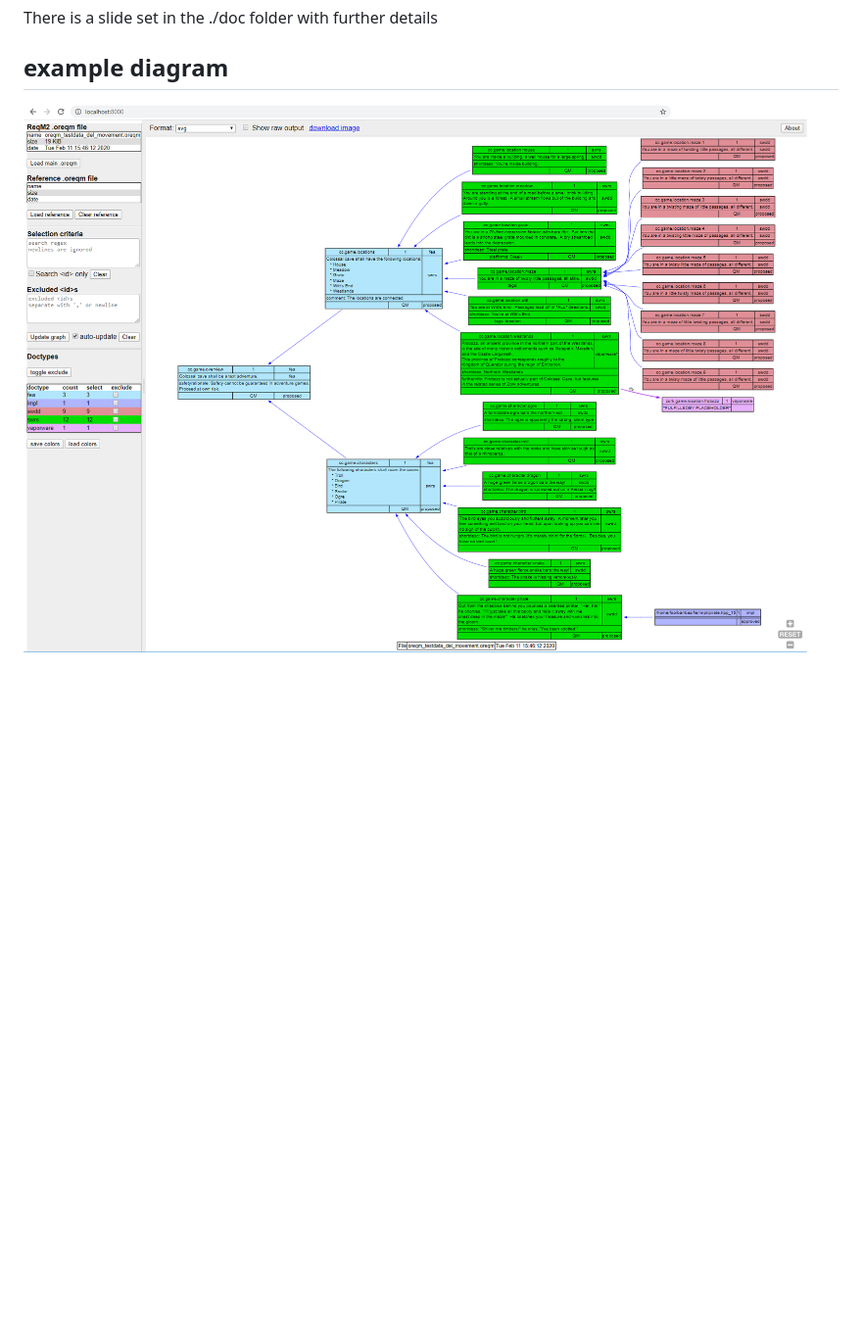
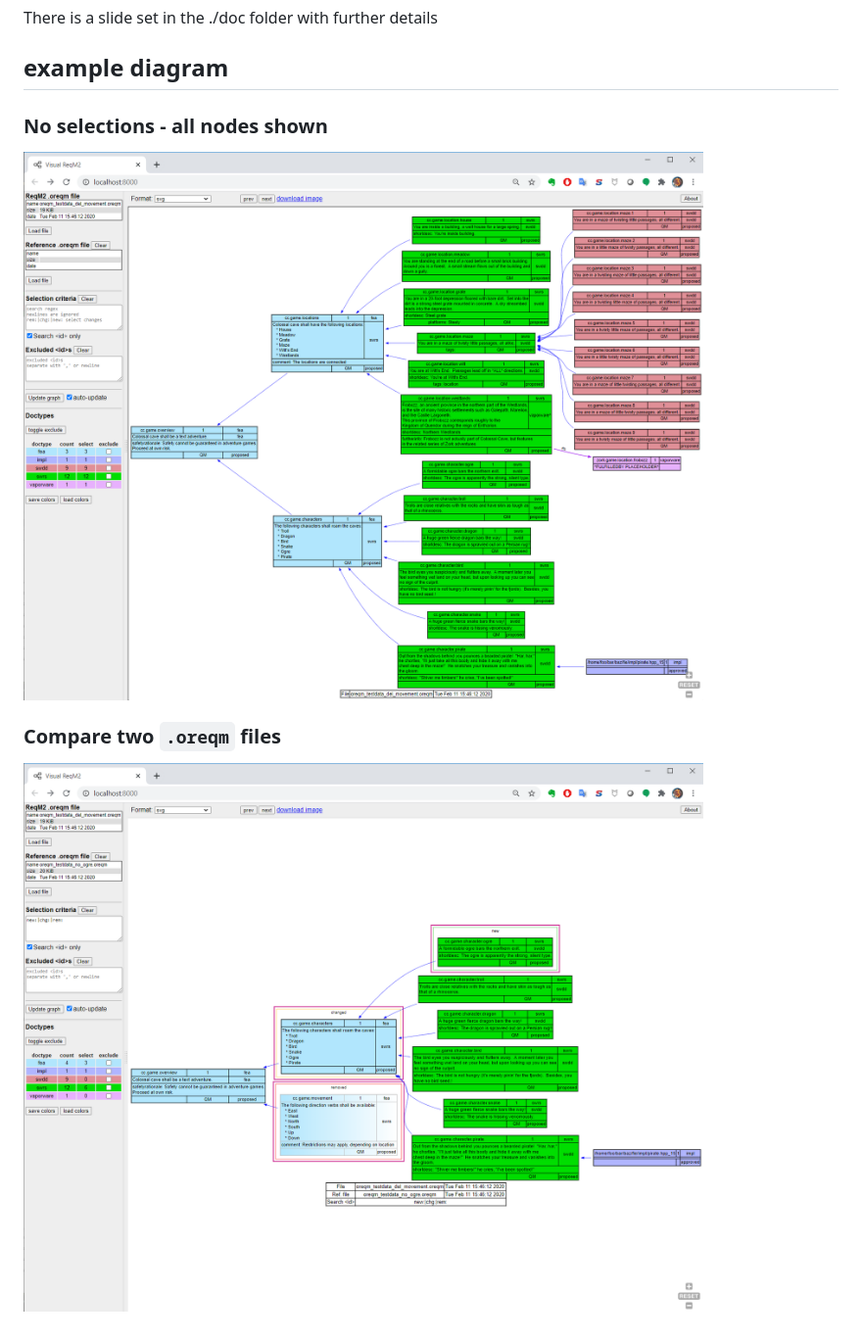
Before and after one commit to mox17/visual-reqm2-js, a Markdown page: README.md, the part around the change. Shown: that part at 98% size. Drawn GitHub-style; pictures changed too: doc/visual-reqm2-screenshot-compare.png (added), doc/visual-reqm2-screenshot.png; blank space fills up the shorter version.

Commit message:
Update README and screenshots

```diff
--- a/README.md
+++ b/README.md
@@ -181,4 +181,9 @@ There is a slide set in the ./doc folder with further details
 
 ## example diagram
 
-![Image](doc/visual-reqm2-screenshot.png "screenshot")
+### No selections - all nodes shown
+![Image](doc/visual-reqm2-screenshot.png "All nodes")
+
+
+### Compare two `.oreqm` files
+![Image](doc/visual-reqm2-screenshot-compare.png "differences and related nodes")
```
